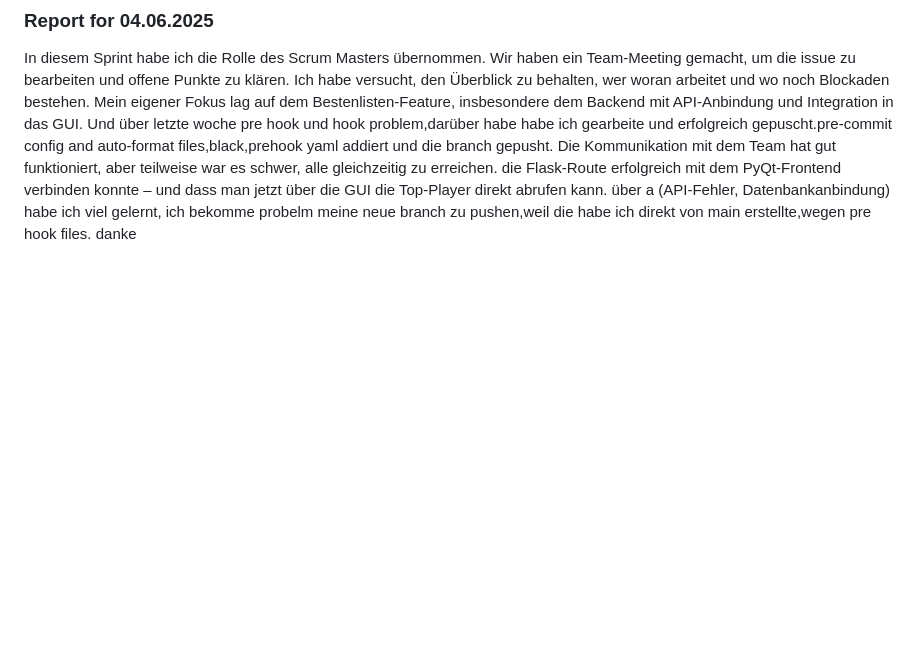
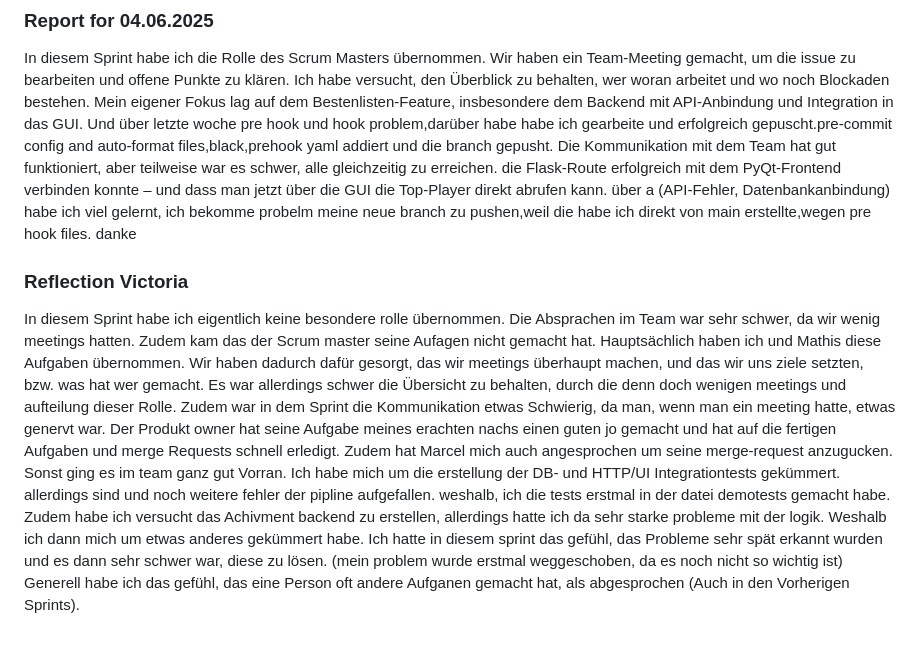
Before and after one commit to SushantKumarPandey/Crypto-Tradeing-App-with-fake-currency, a Markdown page: REPORT.md, the part around the change. Rendered like a GitHub page; blank space fills up the shorter version.

Commit message:
Edit Report Victoria

```diff
--- a/REPORT.md
+++ b/REPORT.md
@@ -109,3 +109,19 @@ Die Kommunikation mit dem Team hat gut funktioniert, aber teilweise war es schwe
 die Flask-Route erfolgreich mit dem PyQt-Frontend verbinden konnte – und dass man jetzt über die GUI die Top-Player direkt abrufen kann.
 über a (API-Fehler, Datenbankanbindung) habe ich viel gelernt, ich bekomme probelm meine neue branch zu pushen,weil die habe ich direkt von main erstellte,wegen
  pre hook files. danke
+
+
+
+ ### Reflection Victoria
+In diesem Sprint habe ich eigentlich keine besondere rolle übernommen.
+Die Absprachen im Team war sehr schwer, da wir wenig meetings hatten. Zudem kam das der Scrum master seine Aufagen nicht gemacht hat. Hauptsächlich haben ich und Mathis diese Aufgaben übernommen.
+Wir haben dadurch dafür gesorgt, das wir meetings überhaupt machen, und das wir uns ziele setzten, bzw. was hat wer gemacht.
+Es war allerdings schwer die Übersicht zu behalten, durch die denn doch wenigen meetings und aufteilung dieser Rolle.
+Zudem war in dem Sprint die Kommunikation etwas Schwierig, da man, wenn man ein meeting hatte, etwas genervt war.
+Der Produkt owner hat seine Aufgabe meines erachten nachs einen guten jo gemacht und hat auf die fertigen Aufgaben und merge Requests schnell erledigt.
+Zudem hat Marcel mich auch angesprochen um seine merge-request anzugucken.
+Sonst ging es im team ganz gut Vorran. Ich habe mich um die erstellung der DB- und HTTP/UI Integrationtests gekümmert.
+allerdings sind und noch weitere fehler der pipline aufgefallen. weshalb, ich die tests erstmal in der datei demotests gemacht habe.
+Zudem habe ich versucht das Achivment backend zu erstellen, allerdings hatte ich da sehr starke probleme mit der logik. Weshalb ich dann mich um etwas anderes gekümmert habe.
+Ich hatte in diesem sprint das gefühl, das Probleme sehr spät erkannt wurden und es dann sehr schwer war, diese zu lösen. (mein problem wurde erstmal weggeschoben, da es noch nicht so wichtig ist)
+Generell habe ich das gefühl, das eine Person oft andere Aufganen gemacht hat, als abgesprochen (Auch in den Vorherigen Sprints).
```
